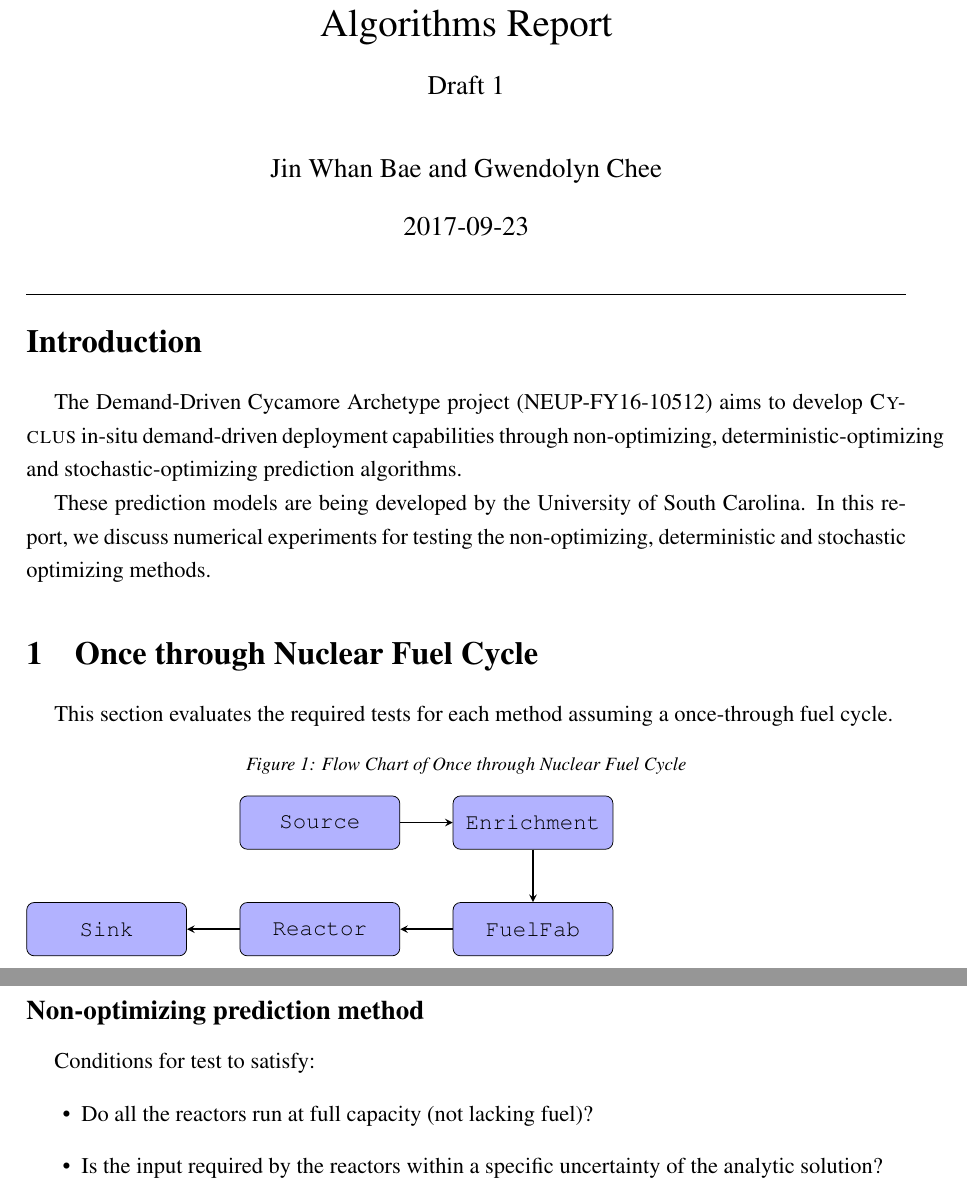
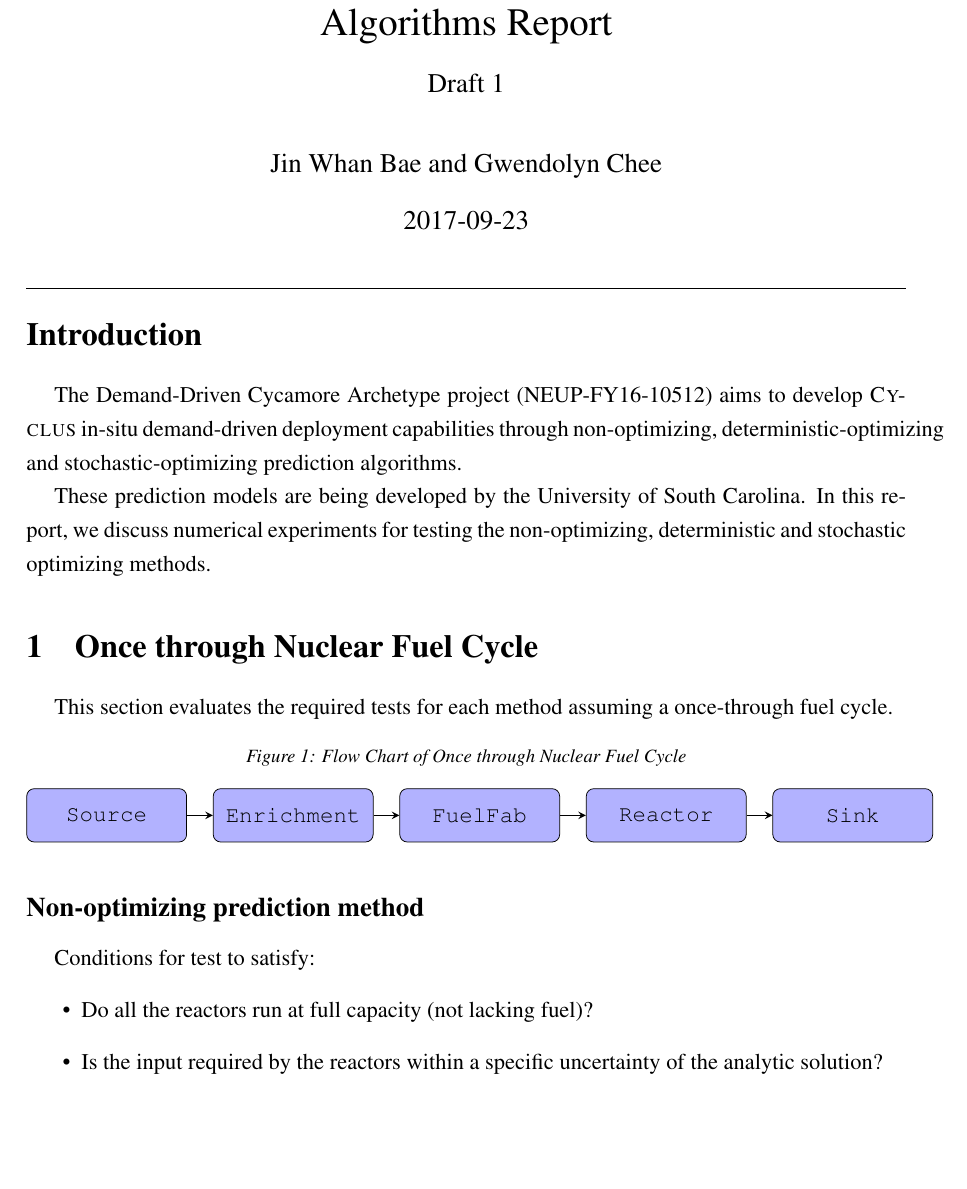
Before and after one commit to arfc/ddca_numerical_exp, a LaTeX document (Numerical-Experiment-Report/numerical_exp_report.tex): two parts of pages 1 and 2 of 3 before the commit and part of page 1 of 3 after it, the two joined at a grey line, cut so that both start at the same text, the shorter picture padded with empty space. Compiled offline with pdfLaTeX.

Commit message:
cleaner diagram

```diff
--- a/Numerical-Experiment-Report/numerical_exp_report.tex
+++ b/Numerical-Experiment-Report/numerical_exp_report.tex
@@ -69,12 +69,12 @@ each method assuming a once-through fuel cycle.
 
 \begin{figure}[H]
 \caption{Flow Chart of Once through Nuclear Fuel Cycle}
-\begin{tikzpicture}[node distance=2cm]
+\begin{tikzpicture}[node distance=3.5cm]
 \node (source) [process] {\texttt{Source}};
-\node (enrichment) [process, right of=source, xshift=2cm] {\texttt{Enrichment}};
-\node (fuelfab) [process, below of=enrichment] {\texttt{FuelFab}};
-\node (reactor) [process, left of=fuelfab, xshift = -2cm]{\texttt{Reactor}};
-\node (sink) [process, left of=reactor, xshift = -2cm]{\texttt{Sink}};
+\node (enrichment) [process, right of=source] {\texttt{Enrichment}};
+\node (fuelfab) [process, right of=enrichment] {\texttt{FuelFab}};
+\node (reactor) [process, right of=fuelfab]{\texttt{Reactor}};
+\node (sink) [process, right of=reactor]{\texttt{Sink}};
 
 \draw [arrow] (source) -- (enrichment);
 \draw [arrow] (enrichment) -- (fuelfab);
```
